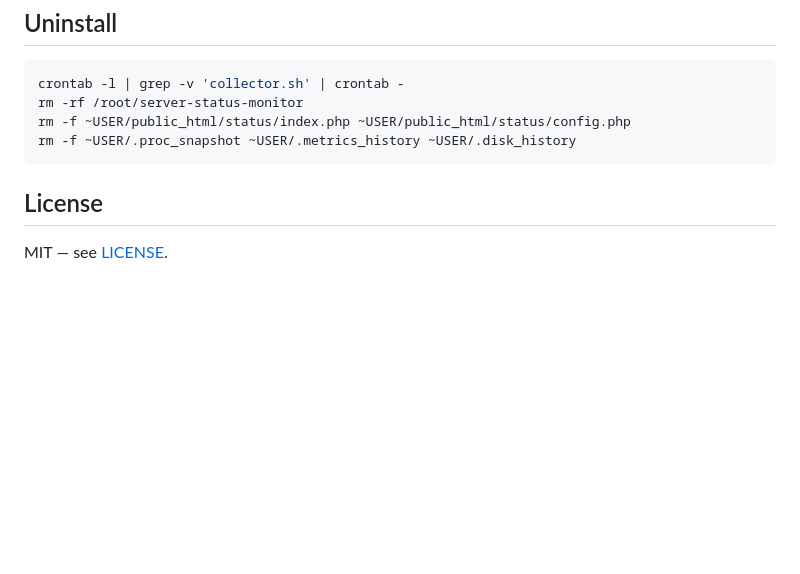
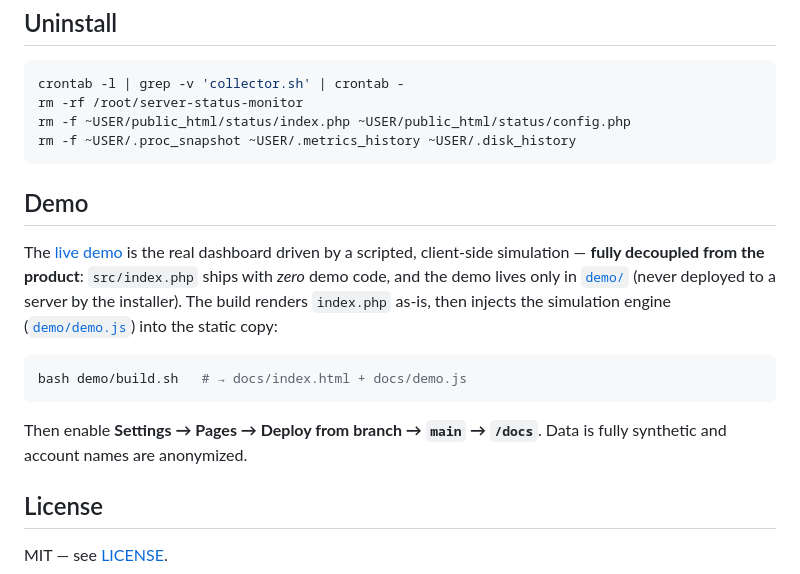
Before and after one commit to ayzeta/server-status-monitor, a Markdown page: README.md, the part around one of its changes. Drawn GitHub-style; blank space fills up the shorter version.

````diff
--- a/README.md
+++ b/README.md
@@ -178,6 +192,22 @@ rm -f ~USER/public_html/status/index.php ~USER/public_html/status/config.php
 rm -f ~USER/.proc_snapshot ~USER/.metrics_history ~USER/.disk_history
 ```
 
+## Demo
+
+The [live demo](https://ayzeta.github.io/server-status-monitor/) is the real
+dashboard driven by a scripted, client-side simulation — **fully decoupled from the
+product**: `src/index.php` ships with *zero* demo code, and the demo lives only in
+[`demo/`](demo/) (never deployed to a server by the installer). The build renders
+`index.php` as-is, then injects the simulation engine ([`demo/demo.js`](demo/demo.js))
+into the static copy:
+
+```bash
+bash demo/build.sh   # → docs/index.html + docs/demo.js
+```
+
+Then enable **Settings → Pages → Deploy from branch → `main` → `/docs`**. Data is
+fully synthetic and account names are anonymized.
+
 ## License
 
 MIT — see [LICENSE](LICENSE).
````
Also changed, not shown: other parts of README.md (+14 -0 lines), docs/screenshots/dark-issues.jpg (added), docs/screenshots/dark-recovery.jpg (added), docs/screenshots/light-en.jpg (added), docs/screenshots/light-tr.jpg (added), 7 other files.
